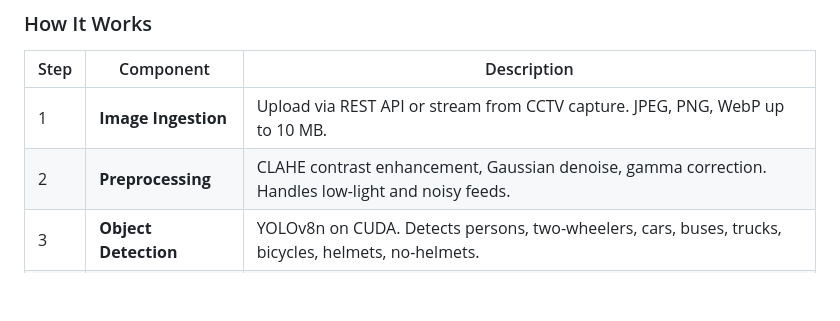
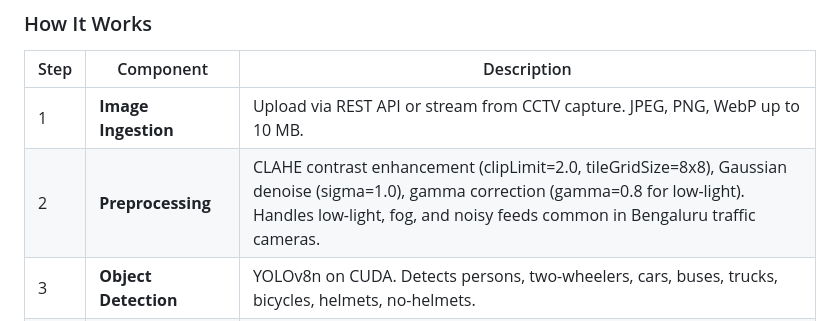
Before and after one commit to VTongTV/Vigil-AI, a Markdown page: README.md, the part around the change. Rendered like a GitHub page; blank space fills up the shorter version.

Commit message:
docs(readme): expand preprocessing step with CLAHE parameters and use cases

```diff
--- a/README.md
+++ b/README.md
@@ -55,7 +55,7 @@ Bengaluru has 75 AI-enabled junctions covering approximately 87% contactless enf
 | Step | Component | Description |
 |------|-----------|-------------|
 | 1 | **Image Ingestion** | Upload via REST API or stream from CCTV capture. JPEG, PNG, WebP up to 10 MB. |
-| 2 | **Preprocessing** | CLAHE contrast enhancement, Gaussian denoise, gamma correction. Handles low-light and noisy feeds. |
+| 2 | **Preprocessing** | CLAHE contrast enhancement (clipLimit=2.0, tileGridSize=8x8), Gaussian denoise (sigma=1.0), gamma correction (gamma=0.8 for low-light). Handles low-light, fog, and noisy feeds common in Bengaluru traffic cameras. |
 | 3 | **Object Detection** | YOLOv8n on CUDA. Detects persons, two-wheelers, cars, buses, trucks, bicycles, helmets, no-helmets. |
 | 4 | **Violation Logic** | Head-region IoU (helmet), 2D spatial constraints (triple riding), zone polygons (parking, wrong-side, stop-line), windshield crop classifier (seatbelt), operator signal toggle (red-light). |
 | 5 | **Plate OCR** | On-demand plate model load. RapidOCR on CPU with Indian plate regex post-processing (KA##XX####). |
```
